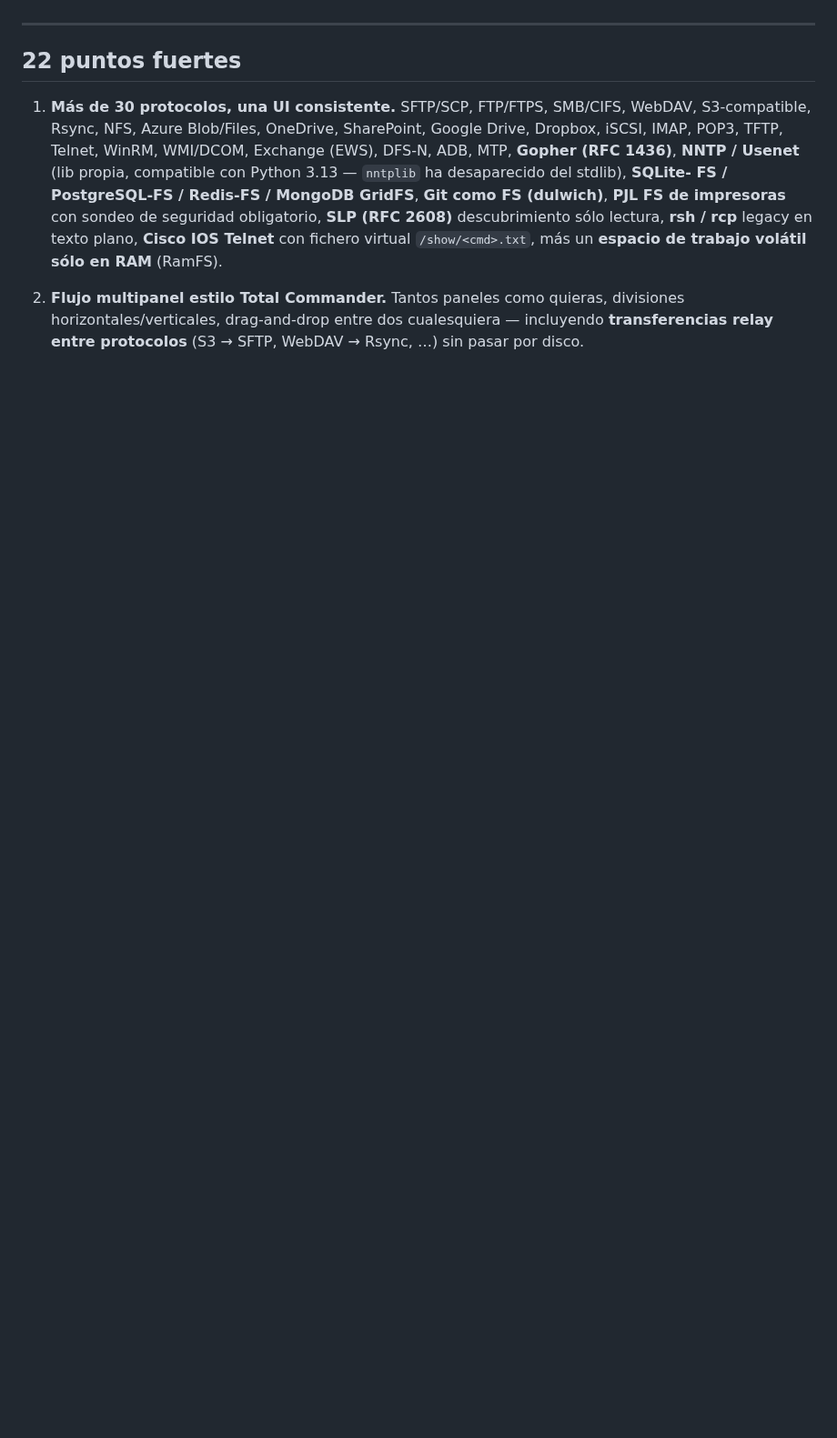
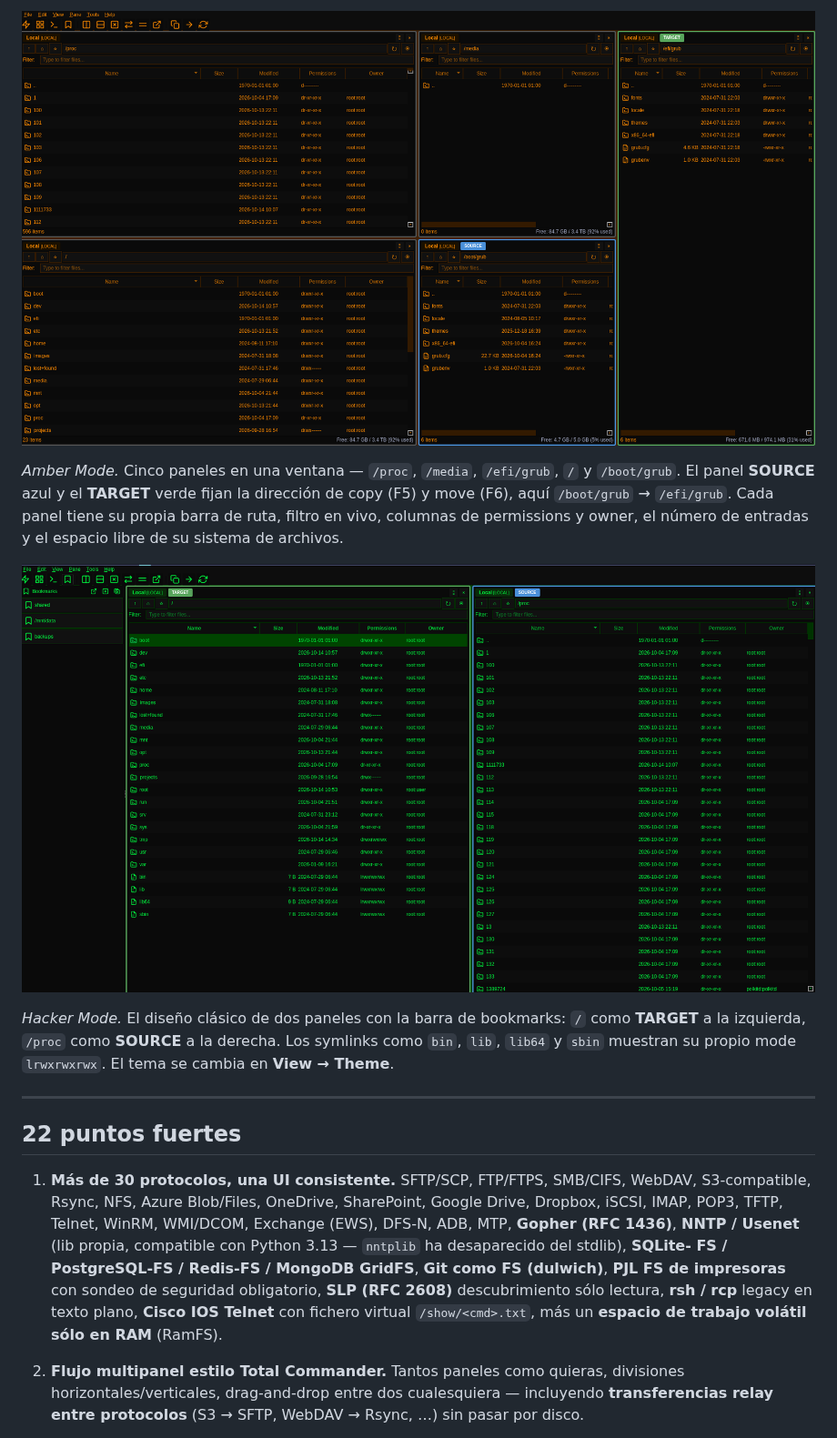
Before and after one commit to c0decave/axross, a Markdown page: README_es.md, the part around one of its changes. Shown at 91% size. Drawn GitHub-style; pictures changed too: docs/screenshots/amber-five-panes.png (added), docs/screenshots/hacker-dual-pane.png (added); blank space fills up the shorter version.

```diff
--- a/README_es.md
+++ b/README_es.md
@@ -18,3 +32,18 @@ Idiomas: [English](README.md) · [Deutsch](README_de.md) · **Español**
+![Cinco paneles locales en Amber Mode](docs/screenshots/amber-five-panes.png)
+
+*Amber Mode.* Cinco paneles en una ventana — `/proc`, `/media`,
+`/efi/grub`, `/` y `/boot/grub`. El panel **SOURCE** azul y el
+**TARGET** verde fijan la dirección de copy (F5) y move (F6), aquí
+`/boot/grub` → `/efi/grub`. Cada panel tiene su propia barra de ruta,
+filtro en vivo, columnas de permissions y owner, el número de entradas y
+el espacio libre de su sistema de archivos.
+
+![Dos paneles y la barra de bookmarks en Hacker Mode](docs/screenshots/hacker-dual-pane.png)
+
+*Hacker Mode.* El diseño clásico de dos paneles con la barra de
+bookmarks: `/` como **TARGET** a la izquierda, `/proc` como **SOURCE** a
+la derecha. Los symlinks como `bin`, `lib`, `lib64` y `sbin` muestran su
+propio mode `lrwxrwxrwx`. El tema se cambia en **View → Theme**.
 
 ---
 
```
Also changed, not shown: other parts of README_es.md (+14 -0 lines), README.md (+28 -0 lines), README_de.md (+29 -0 lines), docs/screenshots/modern-connect-dialog.png (added), 6 other files.
